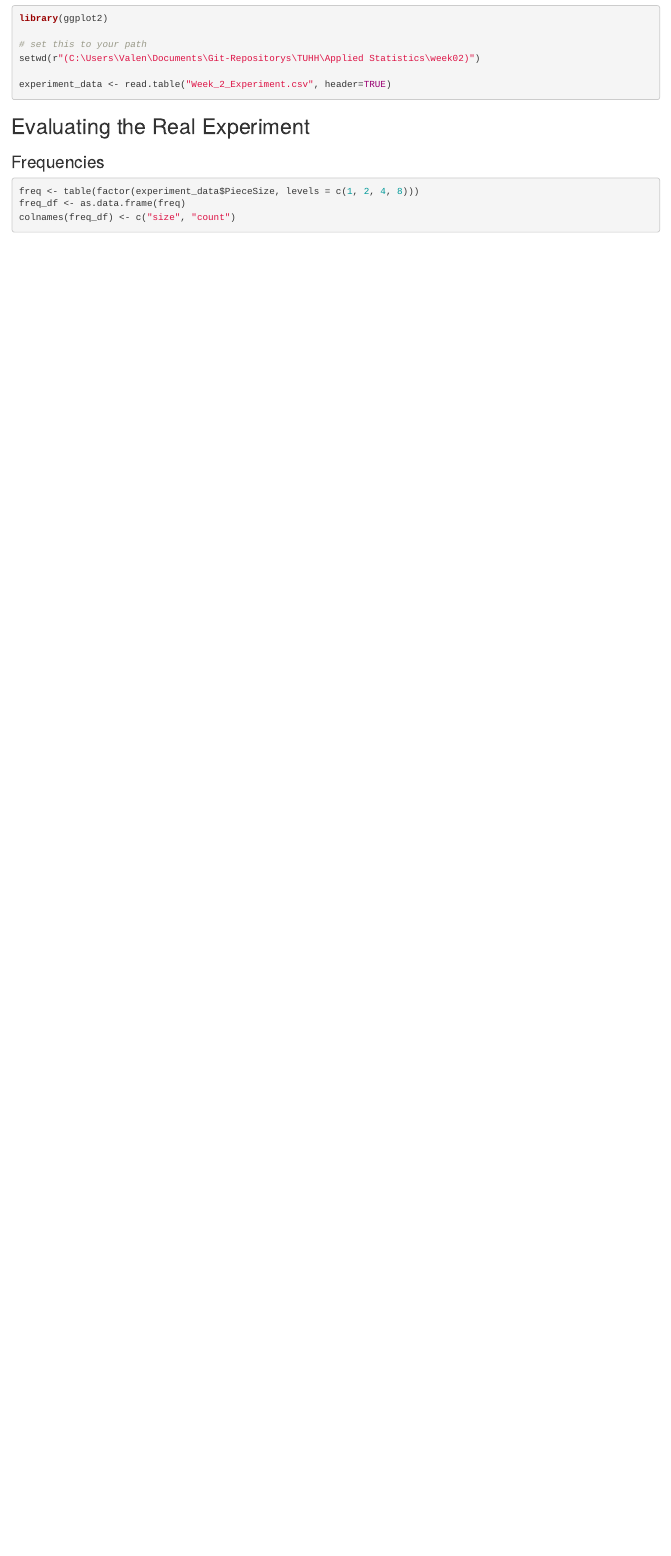
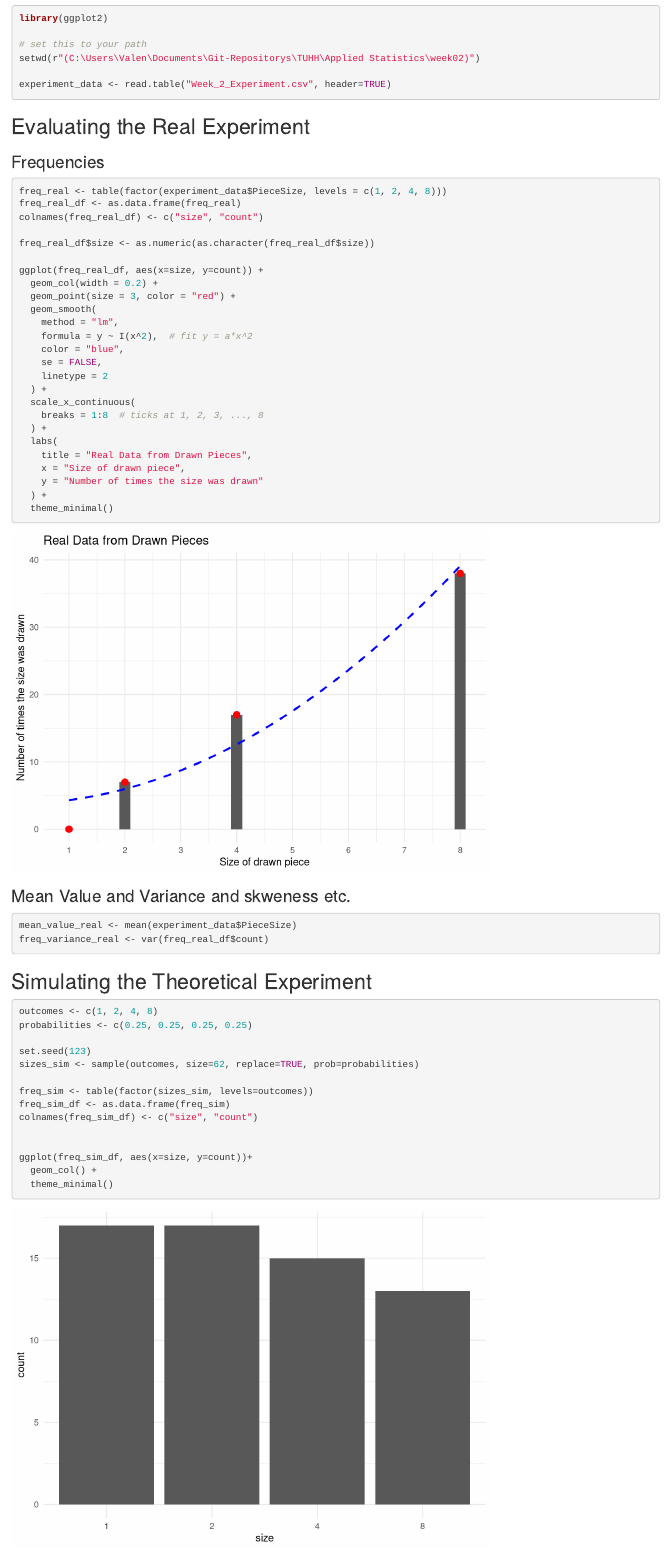
Before and after one commit to VWatGIT/Applied-Statistics, an R Markdown document (week02/Week_2_Evaluation.Rmd): the page in a window 1100 px wide, from 440 px down. Rendered offline with R 4.5, knitr and Pandoc, with nearby package versions.

Commit message:
more evaluation in week 2

````diff
--- a/week02/Week_2_Evaluation.Rmd
+++ b/week02/Week_2_Evaluation.Rmd
@@ -19,9 +19,55 @@ experiment_data <- read.table("Week_2_Experiment.csv", header=TRUE)
 ## Evaluating the Real Experiment
 ### Frequencies
 ```{r}
-freq <- table(factor(experiment_data$PieceSize, levels = c(1, 2, 4, 8)))
-freq_df <- as.data.frame(freq)
-colnames(freq_df) <- c("size", "count")
+freq_real <- table(factor(experiment_data$PieceSize, levels = c(1, 2, 4, 8)))
+freq_real_df <- as.data.frame(freq_real)
+colnames(freq_real_df) <- c("size", "count")
+
+freq_real_df$size <- as.numeric(as.character(freq_real_df$size))
+
+ggplot(freq_real_df, aes(x=size, y=count)) +
+  geom_col(width = 0.2) +
+  geom_point(size = 3, color = "red") +
+  geom_smooth(
+    method = "lm",
+    formula = y ~ I(x^2),  # fit y = a*x^2
+    color = "blue",
+    se = FALSE,
+    linetype = 2
+  ) +
+  scale_x_continuous(
+    breaks = 1:8  # ticks at 1, 2, 3, ..., 8
+  ) +
+  labs(
+    title = "Real Data from Drawn Pieces",
+    x = "Size of drawn piece",
+    y = "Number of times the size was drawn"
+  ) +
+  theme_minimal()
+
+```
+### Mean Value and Variance and skweness etc.
+```{r}
+mean_value_real <- mean(experiment_data$PieceSize)
+freq_variance_real <- var(freq_real_df$count)
+```
+
+## Simulating the Theoretical Experiment
+```{r}
+outcomes <- c(1, 2, 4, 8)
+probabilities <- c(0.25, 0.25, 0.25, 0.25)
+
+set.seed(123)
+sizes_sim <- sample(outcomes, size=62, replace=TRUE, prob=probabilities)
+
+freq_sim <- table(factor(sizes_sim, levels=outcomes))
+freq_sim_df <- as.data.frame(freq_sim)
+colnames(freq_sim_df) <- c("size", "count")
 
 
+ggplot(freq_sim_df, aes(x=size, y=count))+
+  geom_col() +
+  theme_minimal()
 ```
+### Expected Value and Variance
+```{r}
````
Also changed, not shown: week02/Week_2_Evaluation.nb.html, week02/Week_2_Evaluation.Rmd (4 more changed lines).
